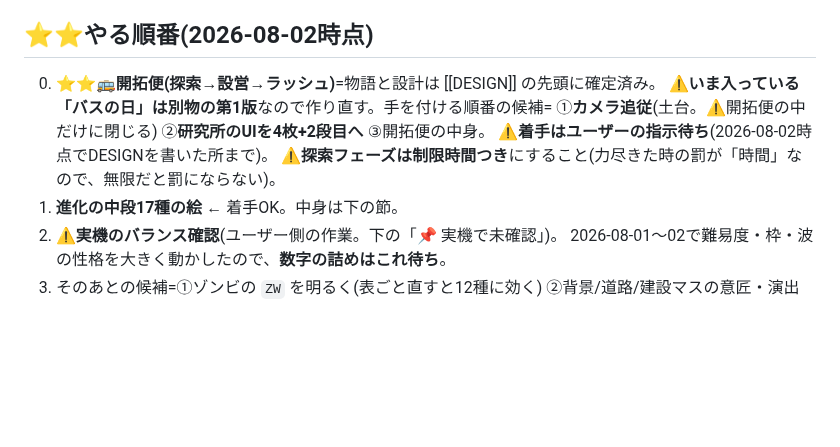
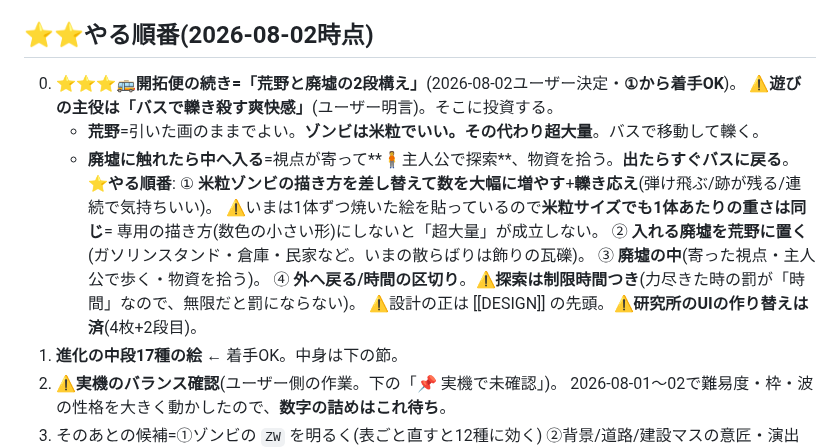
Before and after one commit to lukear185/deadtide, a Markdown page: TODO.md, the part around the change. Rendered like a GitHub page; blank space fills up the shorter version.

```diff
--- a/TODO.md
+++ b/TODO.md
@@ -10,11 +10,18 @@ aliases: [保留, やること]
 > ⭐[[CLAUDE]] には1行ずつの見出しだけ置いてある。**中身はここ**。
 
 ## ⭐⭐やる順番(2026-08-02時点)
-0. ⭐⭐**🚌開拓便(探索→設営→ラッシュ)**=物語と設計は [[DESIGN]] の先頭に確定済み。
-   ⚠**いま入っている「バスの日」は別物の第1版**なので作り直す。手を付ける順番の候補=
-   ①**カメラ追従**(土台。⚠開拓便の中だけに閉じる) ②**研究所のUIを4枚+2段目へ** ③開拓便の中身。
-   ⚠**着手はユーザーの指示待ち**(2026-08-02時点でDESIGNを書いた所まで)。
-   ⚠**探索フェーズは制限時間つき**にすること(力尽きた時の罰が「時間」なので、無限だと罰にならない)。
+0. ⭐⭐⭐**🚌開拓便の続き=「荒野と廃墟の2段構え」**(2026-08-02ユーザー決定・**①から着手OK**)。
+   ⚠**遊びの主役は「バスで轢き殺す爽快感」**(ユーザー明言)。そこに投資する。
+   - **荒野**=引いた画のままでよい。**ゾンビは米粒でいい。その代わり超大量**。バスで移動して轢く。
+   - **廃墟に触れたら中へ入る**=視点が寄って**🧍主人公で探索**、物資を拾う。**出たらすぐバスに戻る**。
+   ⭐**やる順番**:
+   ① **米粒ゾンビの描き方を差し替えて数を大幅に増やす**+**轢き応え**(弾け飛ぶ/跡が残る/連続で気持ちいい)。
+      ⚠いまは1体ずつ焼いた絵を貼っているので**米粒サイズでも1体あたりの重さは同じ**=
+        専用の描き方(数色の小さい形)にしないと「超大量」が成立しない。
+   ② **入れる廃墟を荒野に置く**(ガソリンスタンド・倉庫・民家など。いまの散らばりは飾りの瓦礫)。
+   ③ **廃墟の中**(寄った視点・主人公で歩く・物資を拾う)。
+   ④ **外へ戻る/時間の区切り**。⚠**探索は制限時間つき**(力尽きた時の罰が「時間」なので、無限だと罰にならない)。
+   ⚠設計の正は [[DESIGN]] の先頭。⚠**研究所のUIの作り替えは済**(4枚+2段目)。
 1. **進化の中段17種の絵** ← 着手OK。中身は下の節。
 2. ⚠**実機のバランス確認**(ユーザー側の作業。下の「📌 実機で未確認」)。
    2026-08-01〜02で難易度・枠・波の性格を大きく動かしたので、**数字の詰めはこれ待ち**。
```
Also changed, not shown: CLAUDE.md (+18 -33 lines), HOME.md (+6 -0 lines).
